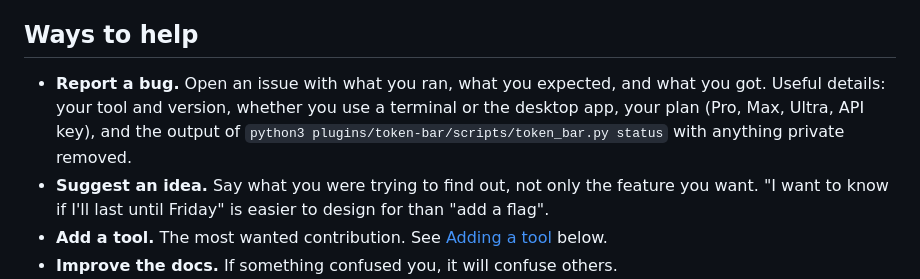
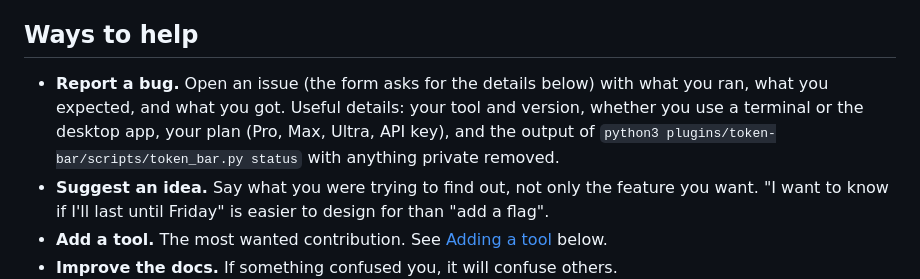
Before and after one commit to 56steve/Token-Bar, a Markdown page: CONTRIBUTING.md, the part around the change. Rendered like a GitHub page.

```diff
--- a/CONTRIBUTING.md
+++ b/CONTRIBUTING.md
@@ -8,7 +8,7 @@ Thanks for helping. token-bar answers one question inside your coding agent: how
 
 ## Ways to help
 
-- **Report a bug.** Open an issue with what you ran, what you expected, and what you got. Useful details: your tool and version, whether you use a terminal or the desktop app, your plan (Pro, Max, Ultra, API key), and the output of `python3 plugins/token-bar/scripts/token_bar.py status` with anything private removed.
+- **Report a bug.** Open an issue (the form asks for the details below) with what you ran, what you expected, and what you got. Useful details: your tool and version, whether you use a terminal or the desktop app, your plan (Pro, Max, Ultra, API key), and the output of `python3 plugins/token-bar/scripts/token_bar.py status` with anything private removed.
 - **Suggest an idea.** Say what you were trying to find out, not only the feature you want. "I want to know if I'll last until Friday" is easier to design for than "add a flag".
 - **Add a tool.** The most wanted contribution. See [Adding a tool](#adding-a-tool) below.
 - **Improve the docs.** If something confused you, it will confuse others.
```
Also changed, not shown: .github/PULL_REQUEST_TEMPLATE.md (added, +15 -0 lines), CODE_OF_CONDUCT.md (added, +18 -0 lines), README.md (+13 -3 lines), SECURITY.md (added, +24 -0 lines), assets/social-preview.png (added), 3 other files.
